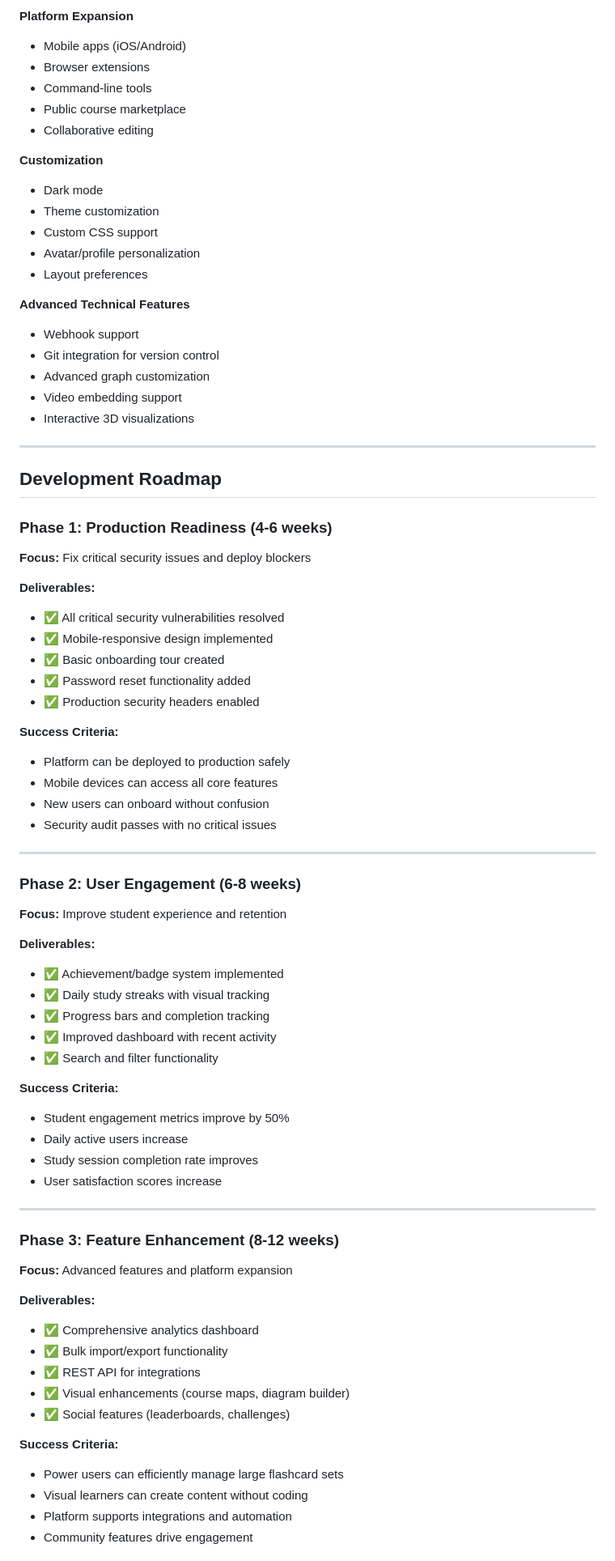
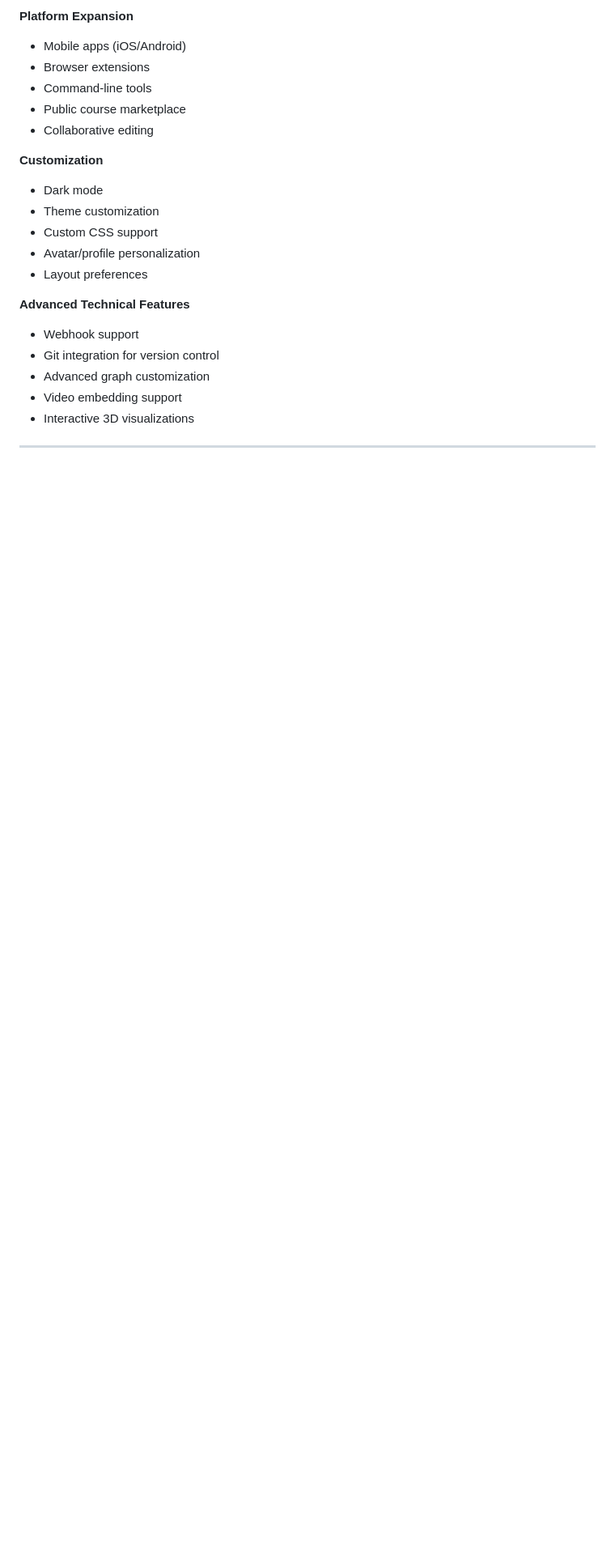
Before and after one commit to coreysreid/study-platform, a Markdown page: docs/reviews/COMPREHENSIVE_REVIEW.md, the part around one of its changes. Shown at 81% size. Drawn GitHub-style; blank space fills up the shorter version.

```diff
--- a/docs/reviews/COMPREHENSIVE_REVIEW.md
+++ b/docs/reviews/COMPREHENSIVE_REVIEW.md
@@ -408,60 +408,4 @@ The Study Platform is a **well-architected Django application** with strong tech
 
 ---
 
-## Development Roadmap
 
-### Phase 1: Production Readiness (4-6 weeks)
-
-**Focus:** Fix critical security issues and deploy blockers
-
-**Deliverables:**
-- ✅ All critical security vulnerabilities resolved
-- ✅ Mobile-responsive design implemented
-- ✅ Basic onboarding tour created
-- ✅ Password reset functionality added
-- ✅ Production security headers enabled
-
-**Success Criteria:**
-- Platform can be deployed to production safely
-- Mobile devices can access all core features
-- New users can onboard without confusion
-- Security audit passes with no critical issues
-
----
-
-### Phase 2: User Engagement (6-8 weeks)
-
-**Focus:** Improve student experience and retention
-
-**Deliverables:**
-- ✅ Achievement/badge system implemented
-- ✅ Daily study streaks with visual tracking
-- ✅ Progress bars and completion tracking
-- ✅ Improved dashboard with recent activity
-- ✅ Search and filter functionality
-
-**Success Criteria:**
-- Student engagement metrics improve by 50%
-- Daily active users increase
-- Study session completion rate improves
-- User satisfaction scores increase
-
----
-
-### Phase 3: Feature Enhancement (8-12 weeks)
-
-**Focus:** Advanced features and platform expansion
-
-**Deliverables:**
-- ✅ Comprehensive analytics dashboard
-- ✅ Bulk import/export functionality
-- ✅ REST API for integrations
-- ✅ Visual enhancements (course maps, diagram builder)
-- ✅ Social features (leaderboards, challenges)
-
-**Success Criteria:**
-- Power users can efficiently manage large flashcard sets
-- Visual learners can create content without coding
-- Platform supports integrations and automation
-- Community features drive engagement
-
```
Also changed, not shown: other parts of docs/reviews/COMPREHENSIVE_REVIEW.md (+25 -53 lines), docs/reviews/README.md (+6 -6 lines), docs/reviews/UI_UX_REVIEW.md (+5 -5 lines).
